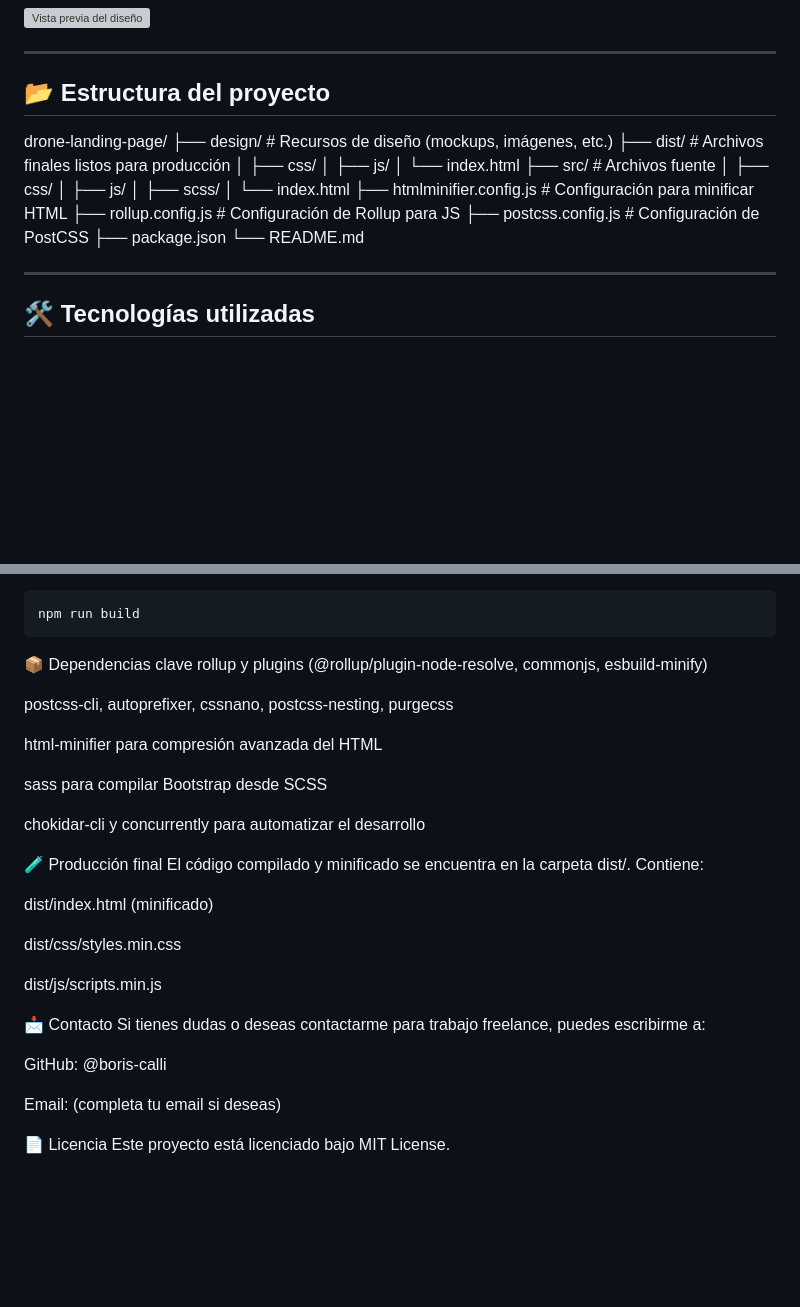
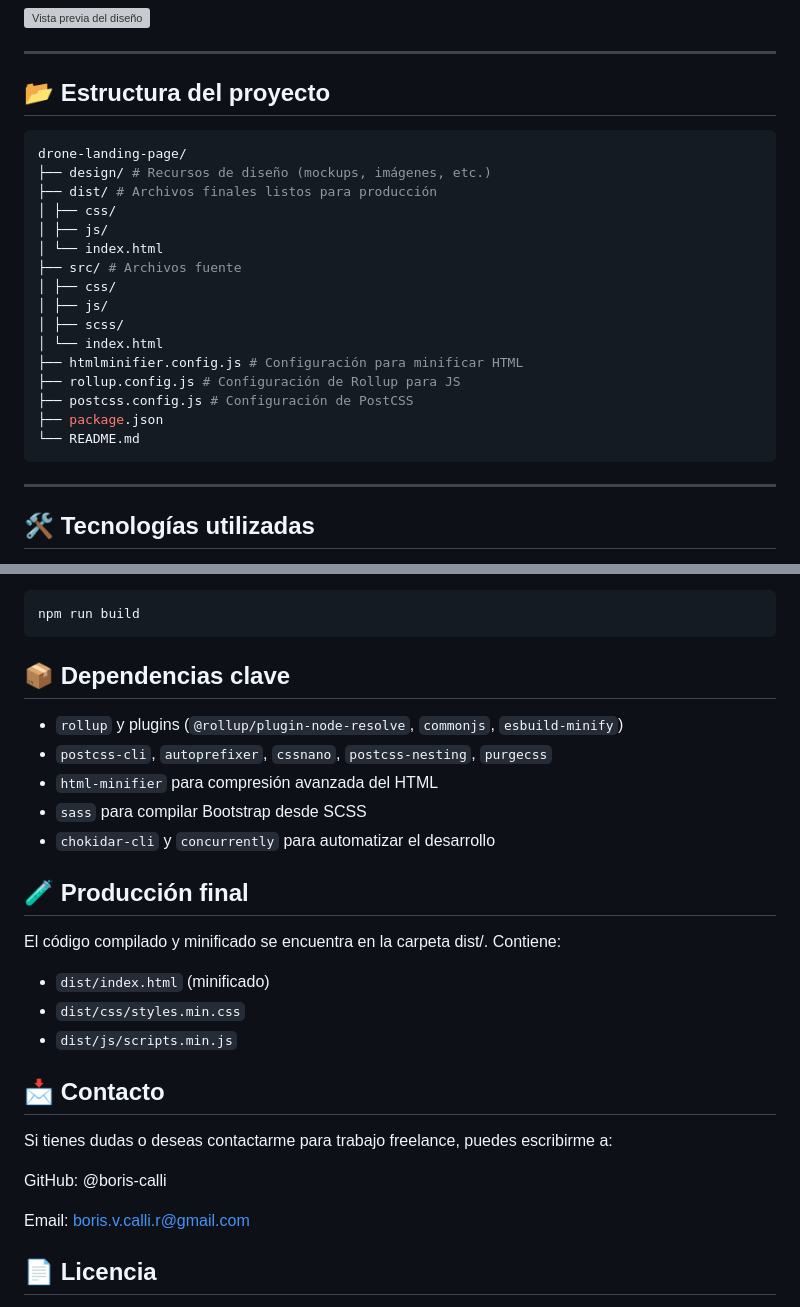
Before and after one commit to boris-calli/drone-lading-page, a Markdown page: README.md, 2 parts joined by grey strips. Drawn GitHub-style; blank space fills up the shorter version; grey boxes are pictures that could not be loaded.

````diff
--- a/README.md
+++ b/README.md
@@ -11,7 +11,7 @@ Landing Page moderna y optimizada para promocionar productos tecnológicos como
 ---
 
 ## 📂 Estructura del proyecto
-
+```bash
 drone-landing-page/
 ├── design/ # Recursos de diseño (mockups, imágenes, etc.)
 ├── dist/ # Archivos finales listos para producción
@@ -28,7 +28,7 @@ drone-landing-page/
 ├── postcss.config.js # Configuración de PostCSS
 ├── package.json
 └── README.md
-
+```
 ---
 
 ## 🛠️ Tecnologías utilizadas
@@ -89,32 +89,26 @@ npm run dev
 ```bash
 npm run build
 ```
-📦 Dependencias clave
-rollup y plugins (@rollup/plugin-node-resolve, commonjs, esbuild-minify)
+## 📦 Dependencias clave
+- `rollup` y plugins (`@rollup/plugin-node-resolve`, `commonjs`, `esbuild-minify`)
+- `postcss-cli`, `autoprefixer`, `cssnano`, `postcss-nesting`, `purgecss`
+- `html-minifier` para compresión avanzada del HTML
+- `sass` para compilar Bootstrap desde SCSS
+- `chokidar-cli` y `concurrently` para automatizar el desarrollo
 
-postcss-cli, autoprefixer, cssnano, postcss-nesting, purgecss
-
-html-minifier para compresión avanzada del HTML
-
-sass para compilar Bootstrap desde SCSS
-
-chokidar-cli y concurrently para automatizar el desarrollo
-
-🧪 Producción final
+## 🧪 Producción final
 El código compilado y minificado se encuentra en la carpeta dist/. Contiene:
 
-dist/index.html (minificado)
+- `dist/index.html` (minificado)
+- `dist/css/styles.min.css`
+- `dist/js/scripts.min.js`
 
-dist/css/styles.min.css
-
-dist/js/scripts.min.js
-
-📩 Contacto
+## 📩 Contacto
 Si tienes dudas o deseas contactarme para trabajo freelance, puedes escribirme a:
 
 GitHub: @boris-calli
 
-Email: (completa tu email si deseas)
+Email: boris.v.calli.r@gmail.com
 
-📄 Licencia
+## 📄 Licencia
 Este proyecto está licenciado bajo MIT License.
````
